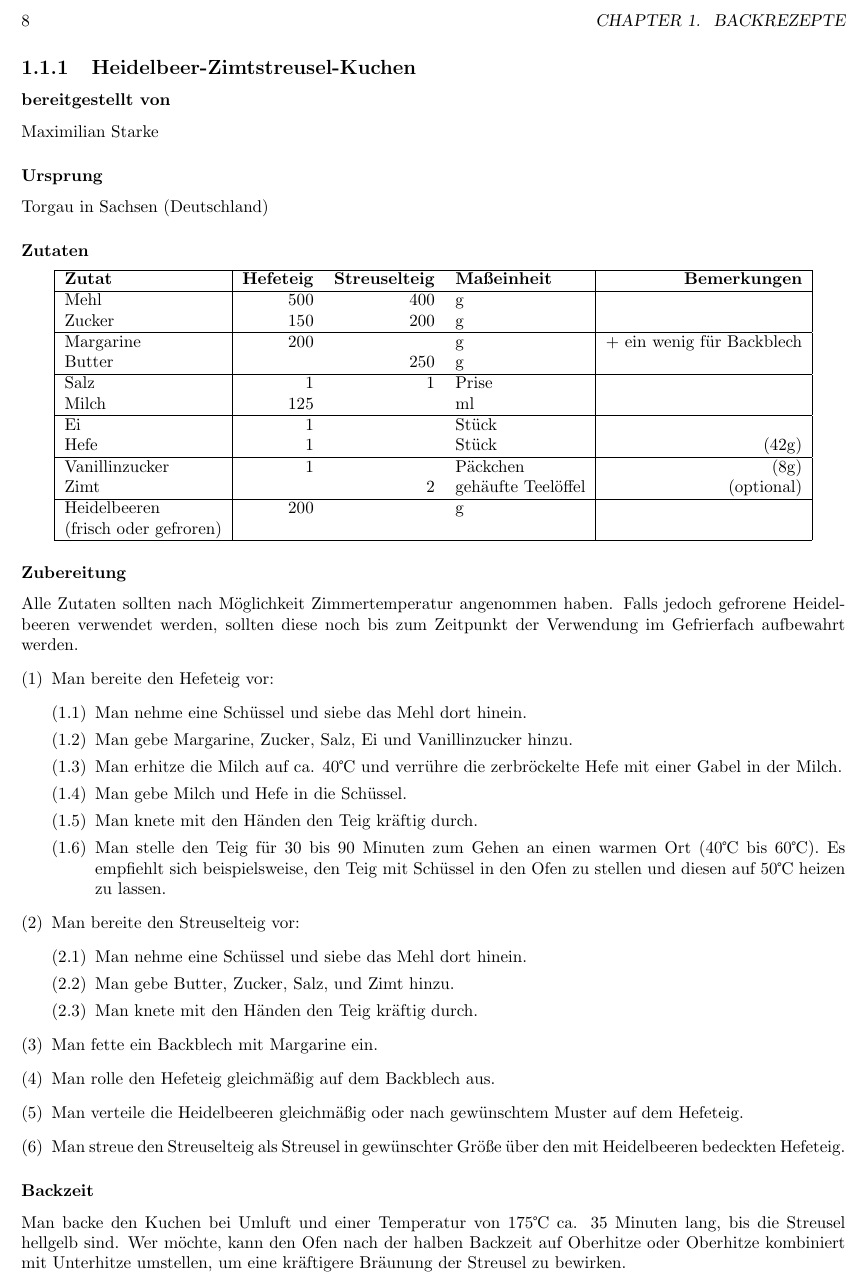
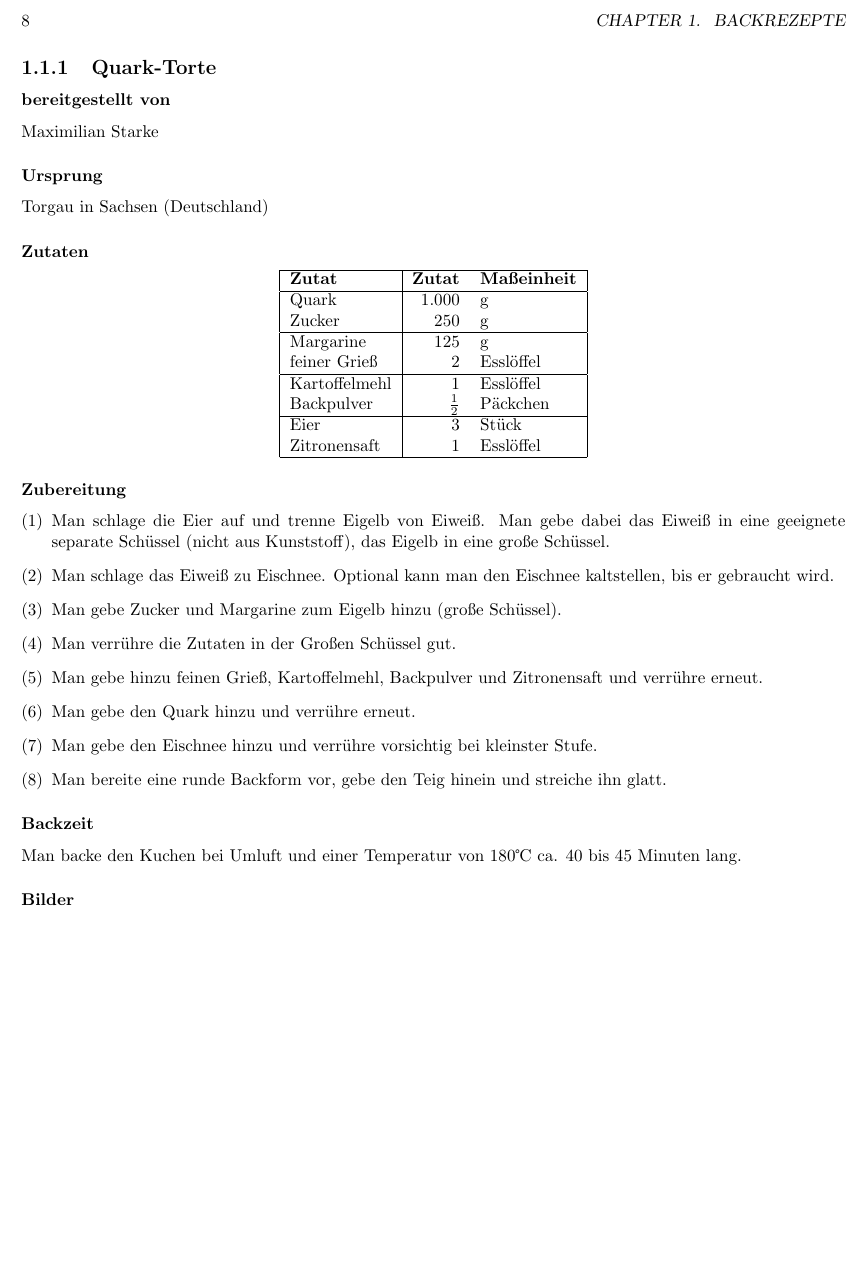
Before and after one commit to Necktschnagge/recipes, a LaTeX book (src/book.tex): part of page 8 of 8, cut so that both start at the same text, the shorter picture padded with empty space. Compiled offline with pdfLaTeX; a LaTeX package or settings file that is missing is left out.

Commit message:
quark-torte

```diff
--- a/src/book.tex
+++ b/src/book.tex
@@ -25,7 +25,7 @@ Jeder darf Rezepte einreichen.
 \section{Rezepte mit Hefeteig}
 
 \newpage
-\subsection{Heidelbeer-Zimtstreusel-Kuchen}
+\subsection{Quark-Torte}
 
 \subsubsection{bereitgestellt von}
 	Maximilian Starke
@@ -33,65 +33,39 @@ Jeder darf Rezepte einreichen.
 	Torgau in Sachsen (Deutschland)
 \subsubsection{Zutaten}
 \begin{center}
-	\begin{tabular}{|l|rrl|r|}
+	\begin{tabular}{|l|rl|}
 		\hline
-		\textbf{Zutat} & \textbf{Hefeteig} & \textbf{Streuselteig} & \textbf{Maßeinheit} & \textbf{Bemerkungen}\\
+		\textbf{Zutat} & \textbf{Zutat} & \textbf{Maßeinheit} \\ %& \textbf{Bemerkungen}\\
 		\hline
-		Mehl & 500 & 400 & g & \\
-		Zucker & 150 & 200 & g & \\
+		Quark & 1.000 & g \\
+		Zucker & 250 & g \\
 		\hline
-		Margarine & 200 & & g & + ein wenig für Backblech\\
-		Butter & & 250 & g & \\
+		Margarine & 125 & g \\
+		feiner Grieß & 2 & Esslöffel \\
 		\hline
-		Salz & 1 & 1 & Prise & \\
-		Milch & 125 & & ml & \\
+		Kartoffelmehl & 1 & Esslöffel \\
+		Backpulver & $\frac{1}{2}$ & Päckchen \\
 		\hline
-		Ei & 1 & & Stück & \\
-		Hefe & 1 & & Stück & (42g) \\
-		\hline
-		Vanillinzucker & 1 & & Päckchen & (8g)\\
-		Zimt & & 2 & gehäufte Teelöffel & (optional)\\
-		\hline
-		Heidelbeeren & 200 & & g & \\ % TODO Gewicht ermittteln beim nächsten Kuchen! ##
-		(frisch oder gefroren) & & & & \\
+		Eier & 3 & Stück \\
+		Zitronensaft & 1 & Esslöffel 	\\
 		\hline
 	\end{tabular}
 \end{center}
-%\subsubsection{Geräte}
-%\begin{itemize}
-%	\item 2 Schüsseln (für Hefeteig und Streusel)
-%	\item 1 feines Sieb (für Mehl)
-%	\item 1 Kochplatte (für Milcherwärmung)
-%	\item 1 Kochtopf (für Milcherwärmung)
-%	\item 1 Gabel (für Hefezerkleinerung und Rühren)
-%	\item 1 Backblech
-%	\item 1 Nudelholz (kann eingespart werden, wenn man den Teig mit den Händen auf dem Blech verteilt.)
-%\end{itemize}
 
 \subsubsection{Zubereitung}
-Alle Zutaten sollten nach Möglichkeit Zimmertemperatur angenommen haben. Falls jedoch gefrorene Heidelbeeren verwendet werden, sollten diese noch bis zum Zeitpunkt der Verwendung im Gefrierfach aufbewahrt werden.
 \begin{enumerate}[(1)]
-	\item Man bereite den Hefeteig vor:
-	\begin{enumerate}[(\theenumi.1)]
-		\item Man nehme eine Schüssel und siebe das Mehl dort hinein.
-		\item Man gebe Margarine, Zucker, Salz, Ei und Vanillinzucker hinzu.
-		\item Man erhitze die Milch auf ca. 40{\textcelsius} und verrühre die zerbröckelte Hefe mit einer Gabel in der Milch.
-		\item Man gebe Milch und Hefe in die Schüssel.
-		\item Man knete mit den Händen den Teig kräftig durch.
-		\item Man stelle den Teig für 30 bis 90 Minuten zum Gehen an einen warmen Ort (40{\textcelsius} bis 60{\textcelsius}). Es empfiehlt sich beispielsweise, den Teig mit Schüssel in den Ofen zu stellen und diesen auf 50{\textcelsius} heizen zu lassen.
-	\end{enumerate}
-	\item Man bereite den Streuselteig vor:
-	\begin{enumerate}[(\theenumi.1)]
-		\item Man nehme eine Schüssel und siebe das Mehl dort hinein.
-		\item Man gebe Butter, Zucker, Salz, und Zimt hinzu.
-		\item Man knete mit den Händen den Teig kräftig durch.
-	\end{enumerate}
-	\item Man fette ein Backblech mit Margarine ein.
-	\item Man rolle den Hefeteig gleichmäßig auf dem Backblech aus.
-	\item Man verteile die Heidelbeeren gleichmäßig oder nach gewünschtem Muster auf dem Hefeteig.
-	\item Man streue den Streuselteig als Streusel in gewünschter Größe über den mit Heidelbeeren bedeckten Hefeteig.
-
+	\item Man schlage die Eier auf und trenne Eigelb von Eiweiß. Man gebe dabei das Eiweiß in eine geeignete separate Schüssel (nicht aus Kunststoff), das Eigelb in eine große Schüssel.
+	\item Man schlage das Eiweiß zu Eischnee. Optional kann man den Eischnee kaltstellen, bis er gebraucht wird.
+	\item Man gebe Zucker und Margarine zum Eigelb hinzu (große Schüssel).
+	\item Man verrühre die Zutaten in der Großen Schüssel gut.
+	\item Man gebe hinzu feinen Grieß, Kartoffelmehl, Backpulver und Zitronensaft und verrühre erneut.
+	\item Man gebe den Quark hinzu und verrühre erneut.
+	\item Man gebe den Eischnee hinzu und verrühre vorsichtig bei kleinster Stufe.
+	\item Man bereite eine runde Backform vor, gebe den Teig hinein und streiche ihn glatt.
 \end{enumerate}
 \subsubsection{Backzeit}
-	Man backe den Kuchen bei Umluft und einer Temperatur von 175{\textcelsius} ca. 35 Minuten lang, bis die Streusel hellgelb sind. Wer möchte, kann den Ofen nach der halben Backzeit auf Oberhitze oder Oberhitze kombiniert mit Unterhitze umstellen, um eine kräftigere Bräunung der Streusel zu bewirken.
+	Man backe den Kuchen bei Umluft und einer Temperatur von 180{\textcelsius} ca. 40 bis 45 Minuten lang.
+
+\subsubsection{Bilder}
+
 \end{document}
```
